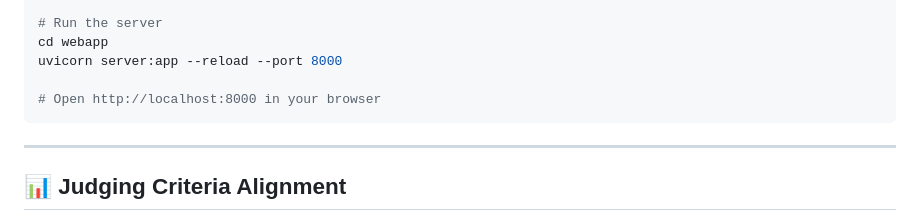
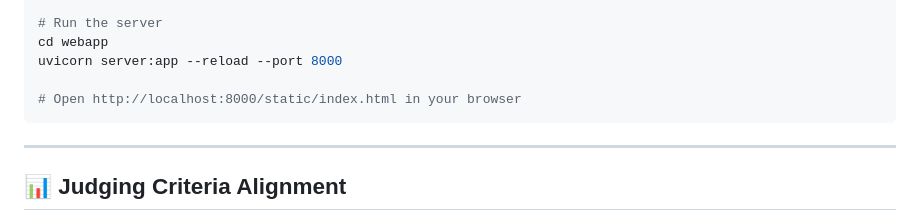
Before and after one commit to Artxie3/Pixel_BRIA, a Markdown page: README.md, the part around the change. GitHub-like rendering.

Commit message:
Change Browser point

````diff
--- a/README.md
+++ b/README.md
@@ -152,7 +152,7 @@ cp .env.example .env
 cd webapp
 uvicorn server:app --reload --port 8000
 
-# Open http://localhost:8000 in your browser
+# Open http://localhost:8000/static/index.html in your browser
 ```
 
 ---
````
